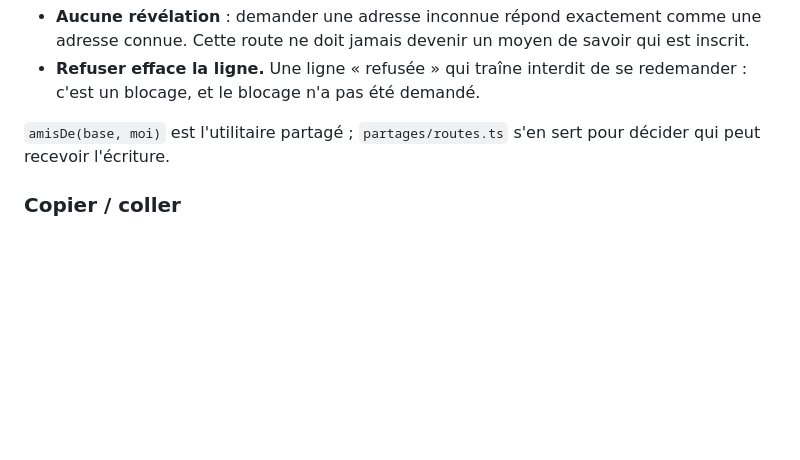
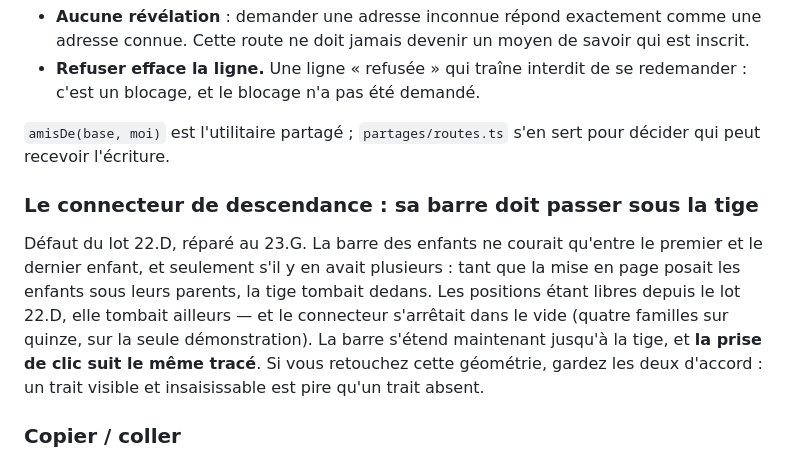
Before and after one commit to Schluby/familytree-cloud, a Markdown page: REPRISE.md, the part around the change. Drawn GitHub-style; blank space fills up the shorter version.

```diff
--- a/REPRISE.md
+++ b/REPRISE.md
@@ -1038,6 +1038,17 @@ d'activation), le second ajoute « et je ne peux rien y écrire » (éditeurs fe
 `amisDe(base, moi)` est l'utilitaire partagé ; `partages/routes.ts` s'en sert
 pour décider qui peut recevoir l'écriture.
 
+### Le connecteur de descendance : sa barre doit passer sous la tige
+
+Défaut du lot 22.D, réparé au 23.G. La barre des enfants ne courait qu'entre le
+premier et le dernier enfant, et seulement s'il y en avait plusieurs : tant que
+la mise en page posait les enfants sous leurs parents, la tige tombait dedans.
+Les positions étant libres depuis le lot 22.D, elle tombait ailleurs — et le
+connecteur s'arrêtait dans le vide (quatre familles sur quinze, sur la seule
+démonstration). La barre s'étend maintenant jusqu'à la tige, et **la prise de
+clic suit le même tracé**. Si vous retouchez cette géométrie, gardez les deux
+d'accord : un trait visible et insaisissable est pire qu'un trait absent.
+
 ### Copier / coller
 
 `src/domaine/presse_papiers.ts`, deux fonctions pures (`extraire`, `coller`) et
```
Also changed, not shown: PLAN.md (+53 -0 lines).
